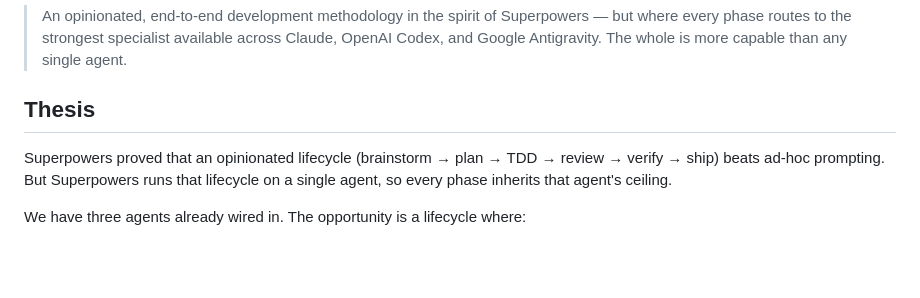
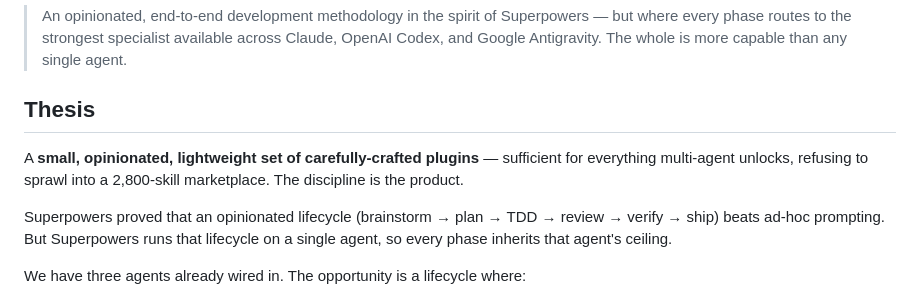
Before and after one commit to infroid/carefully-crafted-plugins, a Markdown page: PLAN.md, the part around one of its changes. GitHub-like rendering; blank space fills up the shorter version.

```diff
--- a/PLAN.md
+++ b/PLAN.md
@@ -6,6 +6,10 @@
 > whole is more capable than any single agent.
 
 ## Thesis
+
+A **small, opinionated, lightweight set of carefully-crafted plugins**
+— sufficient for everything multi-agent unlocks, refusing to sprawl
+into a 2,800-skill marketplace. The discipline is the product.
 
 Superpowers proved that an opinionated lifecycle (brainstorm → plan →
 TDD → review → verify → ship) beats ad-hoc prompting. But Superpowers
```
Also changed, not shown: other parts of PLAN.md (+127 -18 lines).
